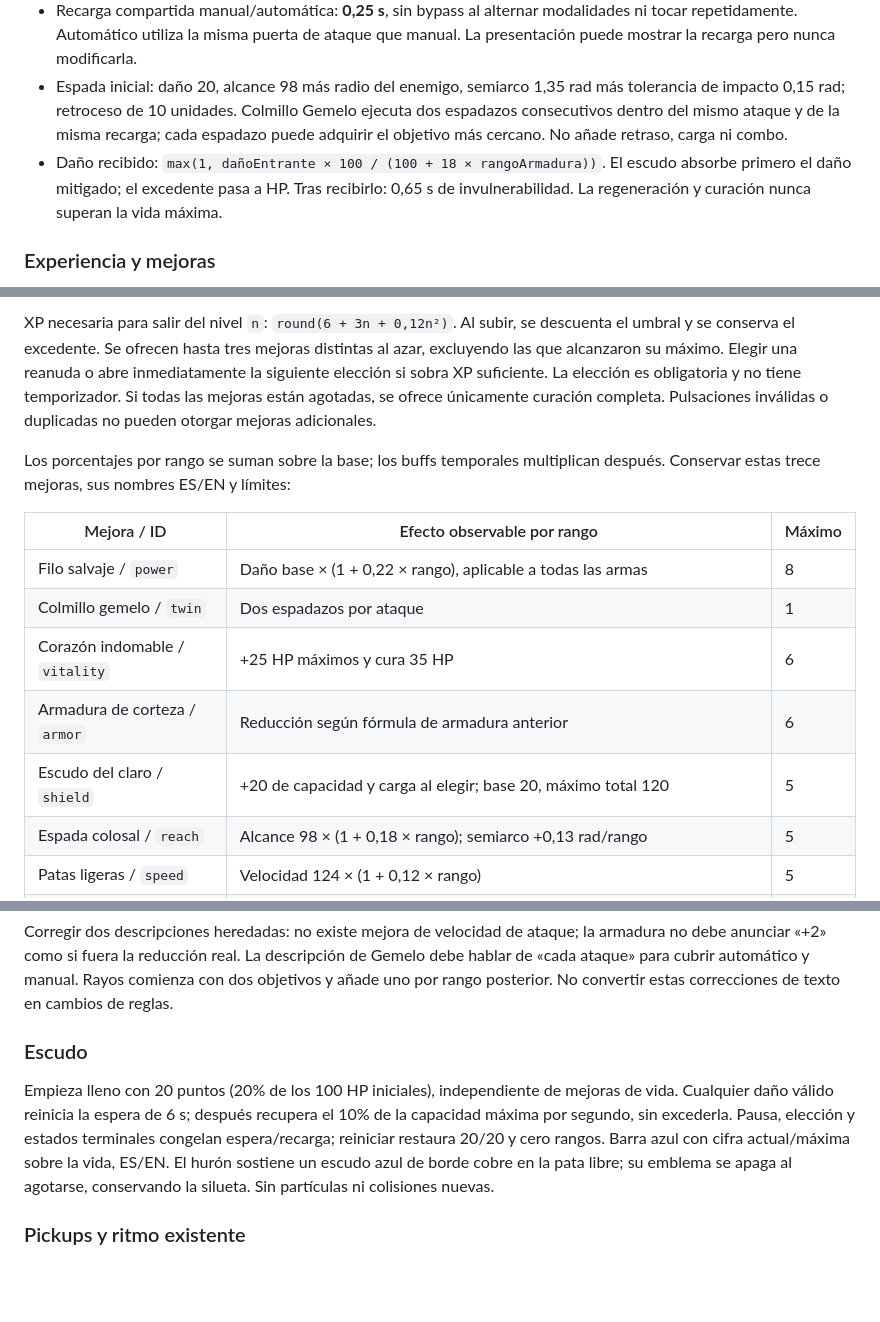
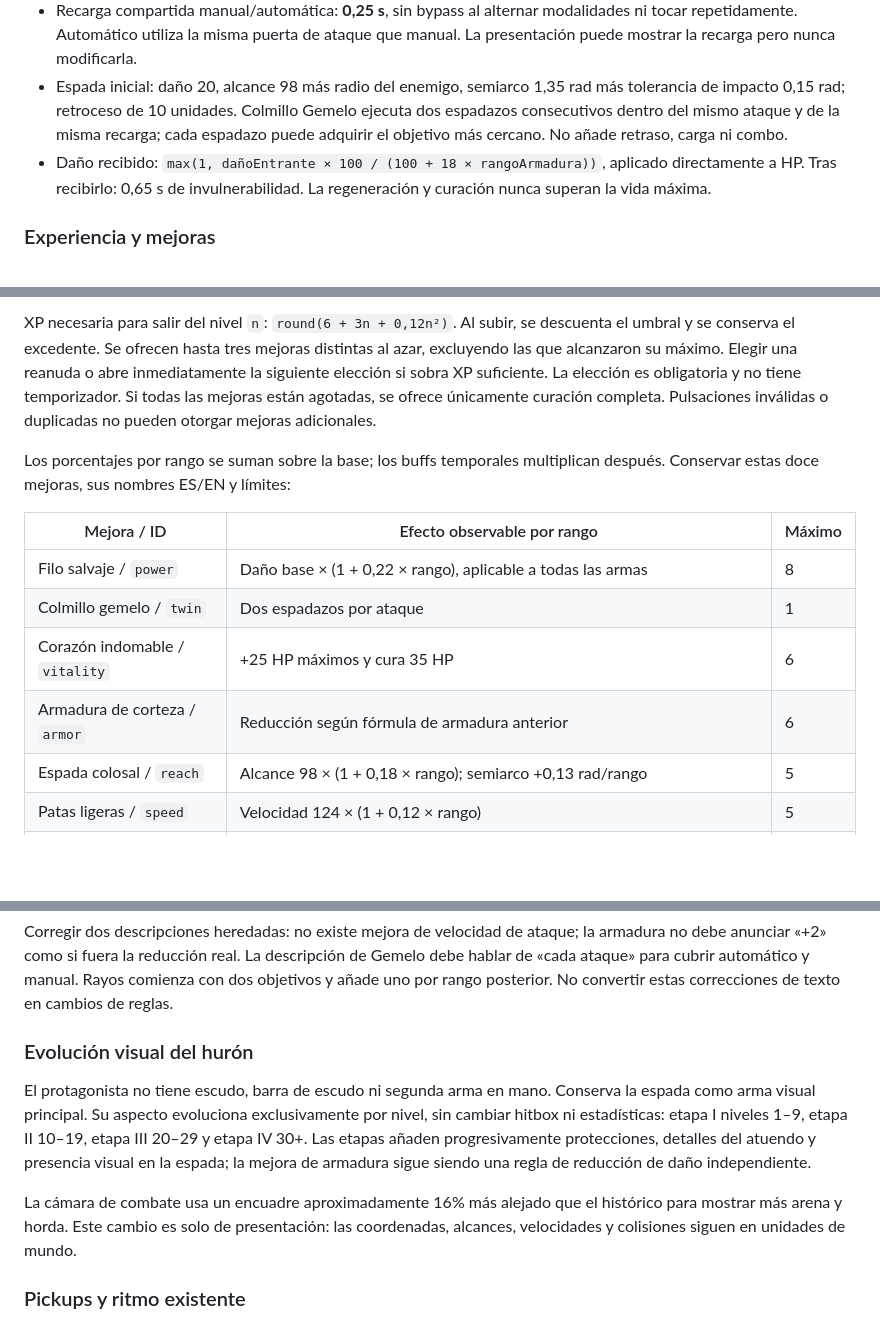
Before and after one commit to JoseOrtegaa/ai-web-games-automata, a Markdown page: huroner-survivor/docs/DESIGN.md, 3 parts joined by grey strips. Rendered like a GitHub page; blank space fills up the shorter version.

Commit message:
docs(huroner): update design for ferret evolution and shield removal

```diff
--- a/huroner-survivor/docs/DESIGN.md
+++ b/huroner-survivor/docs/DESIGN.md
@@ -17,7 +17,7 @@ Tiempo, desplazamiento, enemigos, recargas, invulnerabilidad y buffs avanzan exc
 - Un ataque autorizado apunta al enemigo vivo más cercano al comenzar el espadazo; sin enemigo usa la última orientación del hurón. No requiere acertar para consumir la recarga. El arco daña a todos los enemigos dentro de su área; no se añade selección manual de objetivo.
 - Recarga compartida manual/automática: **0,25 s**, sin bypass al alternar modalidades ni tocar repetidamente. Automático utiliza la misma puerta de ataque que manual. La presentación puede mostrar la recarga pero nunca modificarla.
 - Espada inicial: daño 20, alcance 98 más radio del enemigo, semiarco 1,35 rad más tolerancia de impacto 0,15 rad; retroceso de 10 unidades. Colmillo Gemelo ejecuta dos espadazos consecutivos dentro del mismo ataque y de la misma recarga; cada espadazo puede adquirir el objetivo más cercano. No añade retraso, carga ni combo.
-- Daño recibido: `max(1, dañoEntrante × 100 / (100 + 18 × rangoArmadura))`. El escudo absorbe primero el daño mitigado; el excedente pasa a HP. Tras recibirlo: 0,65 s de invulnerabilidad. La regeneración y curación nunca superan la vida máxima.
+- Daño recibido: `max(1, dañoEntrante × 100 / (100 + 18 × rangoArmadura))`, aplicado directamente a HP. Tras recibirlo: 0,65 s de invulnerabilidad. La regeneración y curación nunca superan la vida máxima.
 
 ### Experiencia y mejoras
 
@@ -25,7 +25,7 @@ Cada conejo, liebre o codorniz concede 2 XP; gallina común, 3; jefe intermedio,
 
 XP necesaria para salir del nivel `n`: `round(6 + 3n + 0,12n²)`. Al subir, se descuenta el umbral y se conserva el excedente. Se ofrecen hasta tres mejoras distintas al azar, excluyendo las que alcanzaron su máximo. Elegir una reanuda o abre inmediatamente la siguiente elección si sobra XP suficiente. La elección es obligatoria y no tiene temporizador. Si todas las mejoras están agotadas, se ofrece únicamente curación completa. Pulsaciones inválidas o duplicadas no pueden otorgar mejoras adicionales.
 
-Los porcentajes por rango se suman sobre la base; los buffs temporales multiplican después. Conservar estas trece mejoras, sus nombres ES/EN y límites:
+Los porcentajes por rango se suman sobre la base; los buffs temporales multiplican después. Conservar estas doce mejoras, sus nombres ES/EN y límites:
 
 | Mejora / ID | Efecto observable por rango | Máximo |
 | --- | --- | --- |
@@ -33,7 +33,6 @@ Los porcentajes por rango se suman sobre la base; los buffs temporales multiplic
 | Colmillo gemelo / `twin` | Dos espadazos por ataque | 1 |
 | Corazón indomable / `vitality` | +25 HP máximos y cura 35 HP | 6 |
 | Armadura de corteza / `armor` | Reducción según fórmula de armadura anterior | 6 |
-| Escudo del claro / `shield` | +20 de capacidad y carga al elegir; base 20, máximo total 120 | 5 |
 | Espada colosal / `reach` | Alcance 98 × (1 + 0,18 × rango); semiarco +0,13 rad/rango | 5 |
 | Patas ligeras / `speed` | Velocidad 124 × (1 + 0,12 × rango) | 5 |
 | Imán de almas / `magnet` | Radio 56 × (1 + 0,45 × rango) | 4 |
@@ -45,9 +44,11 @@ Los porcentajes por rango se suman sobre la base; los buffs temporales multiplic
 
 Corregir dos descripciones heredadas: no existe mejora de velocidad de ataque; la armadura no debe anunciar «+2» como si fuera la reducción real. La descripción de Gemelo debe hablar de «cada ataque» para cubrir automático y manual. Rayos comienza con dos objetivos y añade uno por rango posterior. No convertir estas correcciones de texto en cambios de reglas.
 
-### Escudo
+### Evolución visual del hurón
 
-Empieza lleno con 20 puntos (20% de los 100 HP iniciales), independiente de mejoras de vida. Cualquier daño válido reinicia la espera de 6 s; después recupera el 10% de la capacidad máxima por segundo, sin excederla. Pausa, elección y estados terminales congelan espera/recarga; reiniciar restaura 20/20 y cero rangos. Barra azul con cifra actual/máxima sobre la vida, ES/EN. El hurón sostiene un escudo azul de borde cobre en la pata libre; su emblema se apaga al agotarse, conservando la silueta. Sin partículas ni colisiones nuevas.
+El protagonista no tiene escudo, barra de escudo ni segunda arma en mano. Conserva la espada como arma visual principal. Su aspecto evoluciona exclusivamente por nivel, sin cambiar hitbox ni estadísticas: etapa I niveles 1–9, etapa II 10–19, etapa III 20–29 y etapa IV 30+. Las etapas añaden progresivamente protecciones, detalles del atuendo y presencia visual en la espada; la mejora de armadura sigue siendo una regla de reducción de daño independiente.
+
+La cámara de combate usa un encuadre aproximadamente 16% más alejado que el histórico para mostrar más arena y horda. Este cambio es solo de presentación: las coordenadas, alcances, velocidades y colisiones siguen en unidades de mundo.
 
 ### Pickups y ritmo existente
 
```
Also changed, not shown: other parts of huroner-survivor/docs/DESIGN.md (+2 -2 lines).
